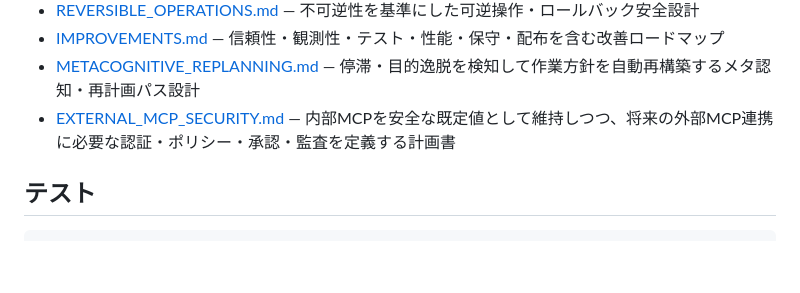
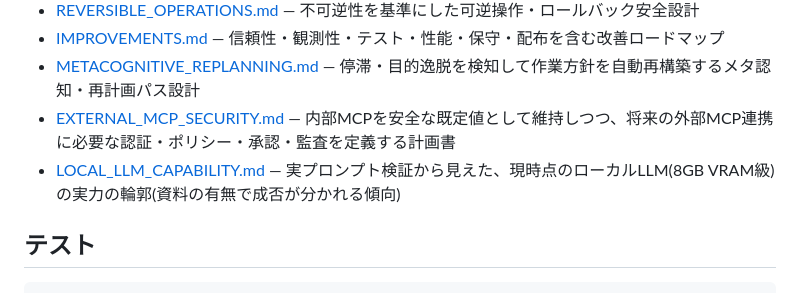
Before and after one commit to FuyukiYoneyama/localcoder, a Markdown page: README.md, the part around the change. Drawn GitHub-style; blank space fills up the shorter version.

```diff
--- a/README.md
+++ b/README.md
@@ -88,6 +88,7 @@ wsl -d ubuntu-24.04 -- bash -lc "python3 ~/localcoder/server.py"
 - [IMPROVEMENTS.md](IMPROVEMENTS.md) — 信頼性・観測性・テスト・性能・保守・配布を含む改善ロードマップ
 - [METACOGNITIVE_REPLANNING.md](METACOGNITIVE_REPLANNING.md) — 停滞・目的逸脱を検知して作業方針を自動再構築するメタ認知・再計画パス設計
 - [EXTERNAL_MCP_SECURITY.md](EXTERNAL_MCP_SECURITY.md) — 内部MCPを安全な既定値として維持しつつ、将来の外部MCP連携に必要な認証・ポリシー・承認・監査を定義する計画書
+- [LOCAL_LLM_CAPABILITY.md](LOCAL_LLM_CAPABILITY.md) — 実プロンプト検証から見えた、現時点のローカルLLM(8GB VRAM級)の実力の輪郭(資料の有無で成否が分かれる傾向)
 
 ## テスト
 
```
Also changed, not shown: CHANGELOG.md (+12 -1 lines), LOCAL_LLM_CAPABILITY.md (added, +94 -0 lines).
